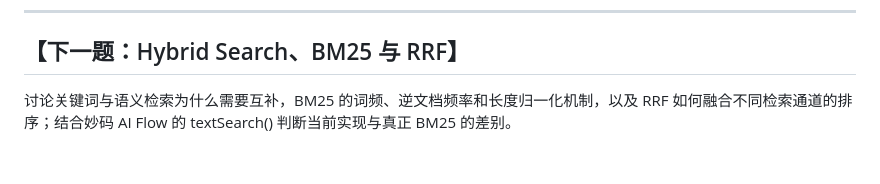
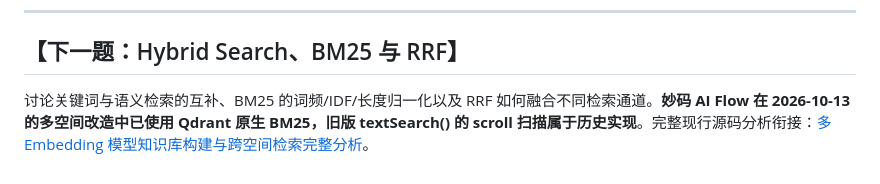
Before and after one commit to cxDlogver/miaoma-aiflow, a Markdown page: docs/RAG知识库构建与向量检索源码学习记录.md, the part around the change. GitHub-like rendering.

Commit message:
docs(rag): link current multi-embedding BM25 implementation from RAG learning guide

```diff
--- a/docs/RAG知识库构建与向量检索源码学习记录.md
+++ b/docs/RAG知识库构建与向量检索源码学习记录.md
@@ -2110,4 +2110,4 @@ Qdrant 的多个 Segment 独立搜索并聚合为全局 Top-K。完整获取各
 
 ## 【下一题：Hybrid Search、BM25 与 RRF】
 
-讨论关键词与语义检索为什么需要互补，BM25 的词频、逆文档频率和长度归一化机制，以及 RRF 如何融合不同检索通道的排序；结合妙码 AI Flow 的 textSearch() 判断当前实现与真正 BM25 的差别。
+讨论关键词与语义检索的互补、BM25 的词频/IDF/长度归一化以及 RRF 如何融合不同检索通道。**妙码 AI Flow 在 2026-10-13 的多空间改造中已使用 Qdrant 原生 BM25，旧版 textSearch() 的 scroll 扫描属于历史实现**。完整现行源码分析衔接：[多 Embedding 模型知识库构建与跨空间检索完整分析](./RAG多Embedding模型知识库隔离与跨模型检索设计分析.md)。
```
